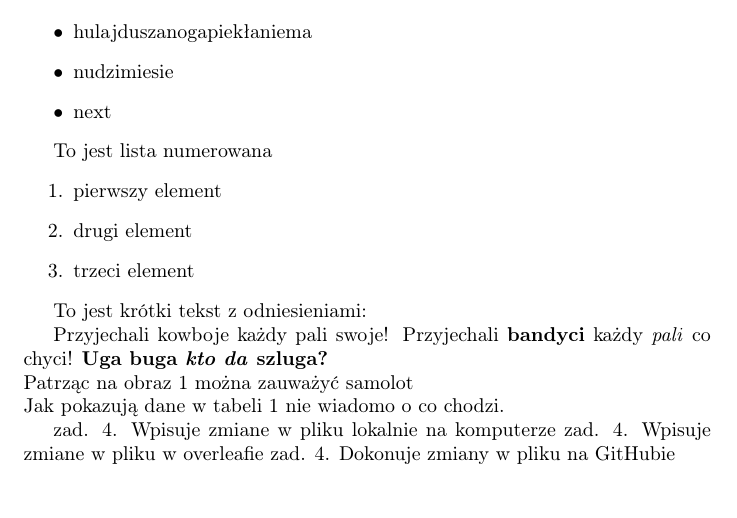
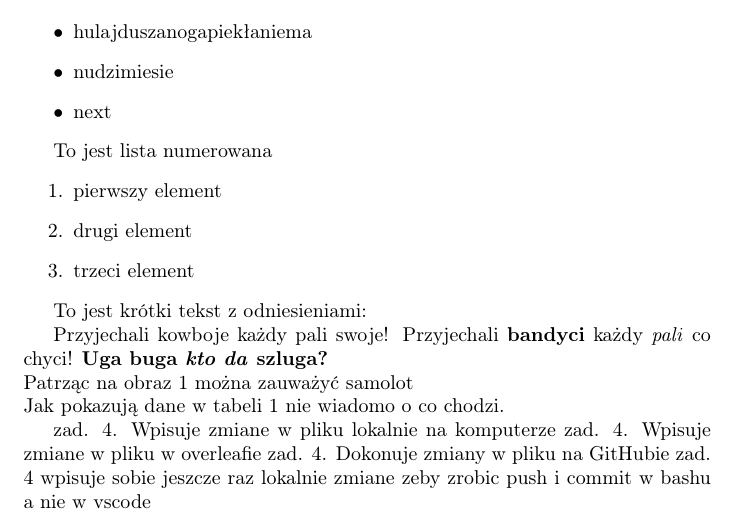
Before and after one commit to AGH-Narzedzia-Informatyczne-2023-2024/Pixel-latex, a LaTeX document (Pixel.tex, which reads chapters/wojciech_dudek.tex): part of page 2 of 2, cut so that both start at the same text. Compiled offline with pdfLaTeX.

Commit message:
wprowadzilem kolejna lokalna zmiane

```diff
--- a/chapters/wojciech_dudek.tex
+++ b/chapters/wojciech_dudek.tex
@@ -45,3 +45,4 @@ Jak pokazują dane w tabeli \ref{tab:tabwojdud} nie wiadomo o co chodzi.
 zad. 4. Wpisuje zmiane w pliku lokalnie na komputerze
 zad. 4. Wpisuje zmiane w pliku w overleafie
 zad. 4. Dokonuje zmiany w pliku na GitHubie
+zad. 4 wpisuje sobie jeszcze raz lokalnie zmiane zeby zrobic push i commit w bashu a nie w vscode
```
